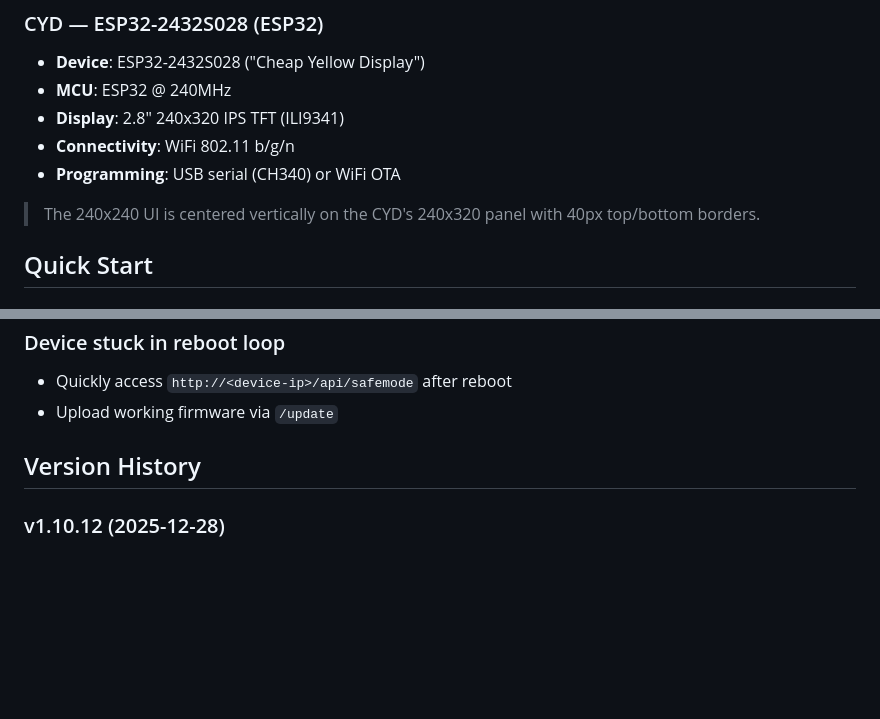
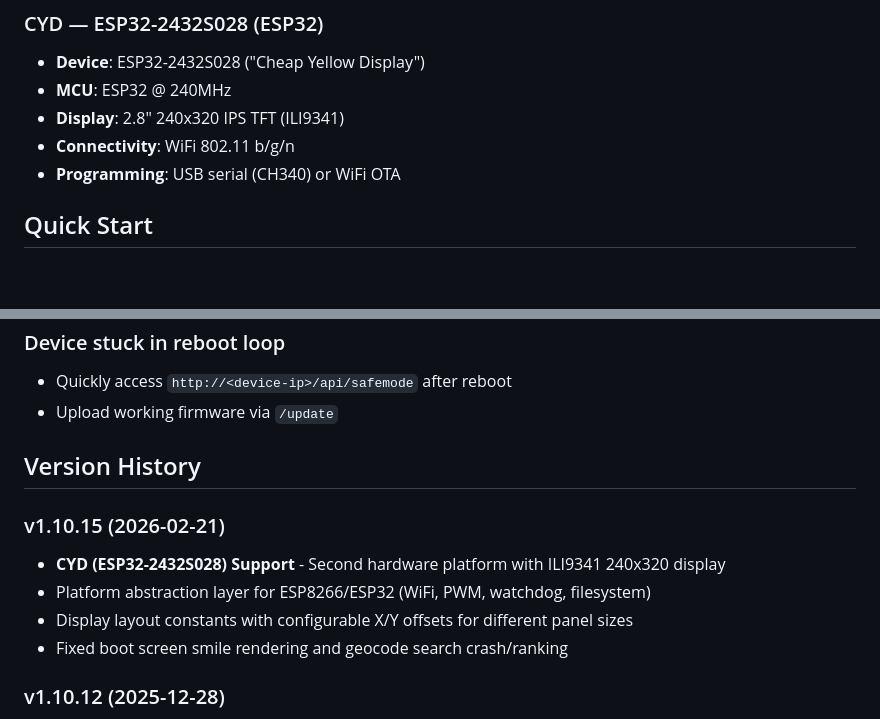
Before and after one commit to ryanmaule/epicweatherbox, a Markdown page: README.md, 2 parts joined by grey strips. Drawn GitHub-style; blank space fills up the shorter version.

Commit message:
docs: add v1.10.15 version history and remove CYD UI offset note
Co-Authored-By: Claude Opus 4.6 <noreply@anthropic.com>

```diff
--- a/README.md
+++ b/README.md
@@ -65,8 +65,6 @@ The display cycles through screens in your configured carousel order:
 - **Display**: 2.8" 240x320 IPS TFT (ILI9341)
 - **Connectivity**: WiFi 802.11 b/g/n
 - **Programming**: USB serial (CH340) or WiFi OTA
-
-> The 240x240 UI is centered vertically on the CYD's 240x320 panel with 40px top/bottom borders.
 
 ## Quick Start
 
@@ -269,6 +267,12 @@ epicweatherbox/
 
 ## Version History
 
+### v1.10.15 (2026-02-21)
+- **CYD (ESP32-2432S028) Support** - Second hardware platform with ILI9341 240x320 display
+- Platform abstraction layer for ESP8266/ESP32 (WiFi, PWM, watchdog, filesystem)
+- Display layout constants with configurable X/Y offsets for different panel sizes
+- Fixed boot screen smile rendering and geocode search crash/ranking
+
 ### v1.10.12 (2025-12-28)
 - **Custom Image Screens** - Upload up to 3 JPG images to display in rotation
 - Header text for image screens (optional label in top-right)
```
